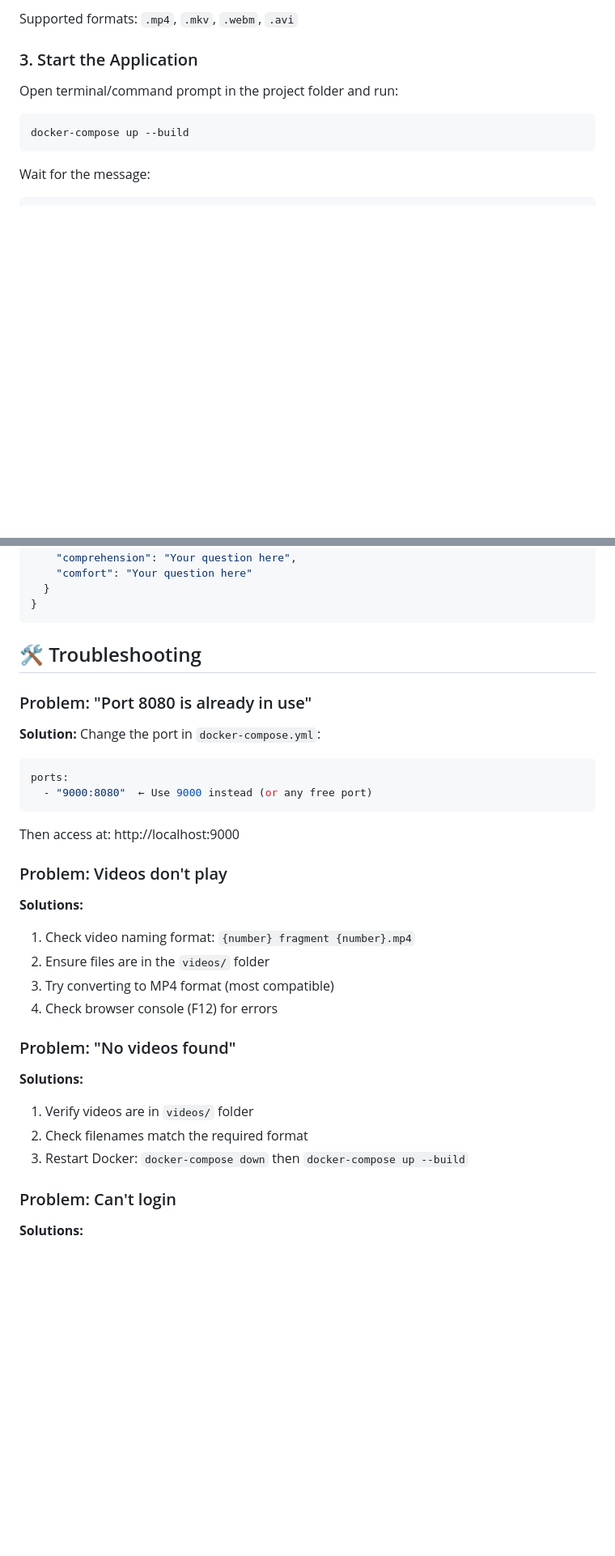
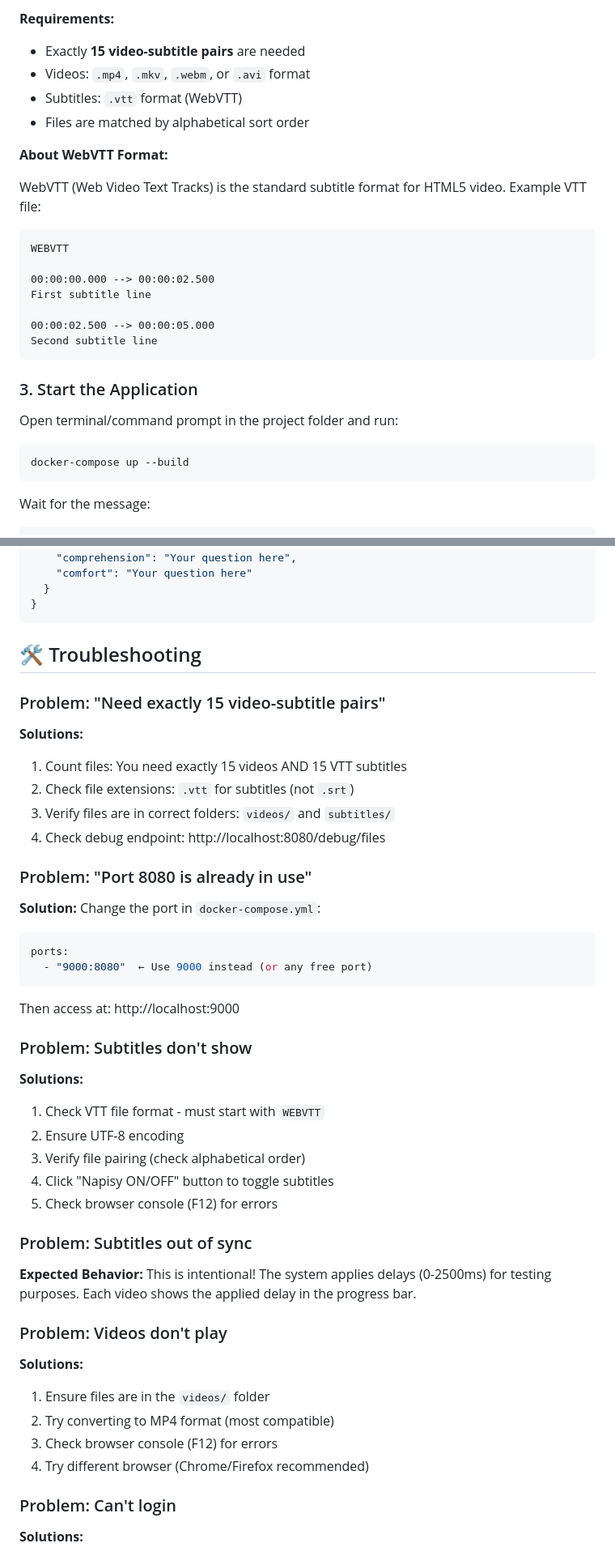
Before and after one commit to WKowalczykDev/qoe-latency-reasearch, a Markdown page: README.md, 2 parts joined by grey strips. Shown at 81% size. Rendered like a GitHub page; blank space fills up the shorter version.

````diff
--- a/README.md
+++ b/README.md
@@ -57,5 +69,23 @@ The program automatically extracts:
 
-Supported formats: `.mp4`, `.mkv`, `.webm`, `.avi`
+**Requirements:**
+- Exactly **15 video-subtitle pairs** are needed
+- Videos: `.mp4`, `.mkv`, `.webm`, or `.avi` format
+- Subtitles: `.vtt` format (WebVTT)
+- Files are matched by alphabetical sort order
+
+**About WebVTT Format:**
+
+WebVTT (Web Video Text Tracks) is the standard subtitle format for HTML5 video. Example VTT file:
+
+```
+WEBVTT
+
+00:00:00.000 --> 00:00:02.500
+First subtitle line
+
+00:00:02.500 --> 00:00:05.000
+Second subtitle line
+```
 
 ### 3. Start the Application
 
@@ -127,6 +178,14 @@ Edit `config.json` to customize:
 
 ## 🛠️ Troubleshooting
 
+### Problem: "Need exactly 15 video-subtitle pairs"
+
+**Solutions:**
+1. Count files: You need exactly 15 videos AND 15 VTT subtitles
+2. Check file extensions: `.vtt` for subtitles (not `.srt`)
+3. Verify files are in correct folders: `videos/` and `subtitles/`
+4. Check debug endpoint: http://localhost:8080/debug/files
+
 ### Problem: "Port 8080 is already in use"
 
 **Solution:** Change the port in `docker-compose.yml`:
@@ -138,20 +197,26 @@ ports:
 
 Then access at: http://localhost:9000
 
+### Problem: Subtitles don't show
+
+**Solutions:**
+1. Check VTT file format - must start with `WEBVTT`
+2. Ensure UTF-8 encoding
+3. Verify file pairing (check alphabetical order)
+4. Click "Napisy ON/OFF" button to toggle subtitles
+5. Check browser console (F12) for errors
+
+### Problem: Subtitles out of sync
+
+**Expected Behavior:** This is intentional! The system applies delays (0-2500ms) for testing purposes. Each video shows the applied delay in the progress bar.
+
 ### Problem: Videos don't play
 
 **Solutions:**
-1. Check video naming format: `{number} fragment {number}.mp4`
-2. Ensure files are in the `videos/` folder
-3. Try converting to MP4 format (most compatible)
-4. Check browser console (F12) for errors
-
-### Problem: "No videos found"
-
-**Solutions:**
-1. Verify videos are in `videos/` folder
-2. Check filenames match the required format
-3. Restart Docker: `docker-compose down` then `docker-compose up --build`
+1. Ensure files are in the `videos/` folder
+2. Try converting to MP4 format (most compatible)
+3. Check browser console (F12) for errors
+4. Try different browser (Chrome/Firefox recommended)
 
 ### Problem: Can't login
 
````
Also changed, not shown: other parts of README.md (+94 -28 lines).
